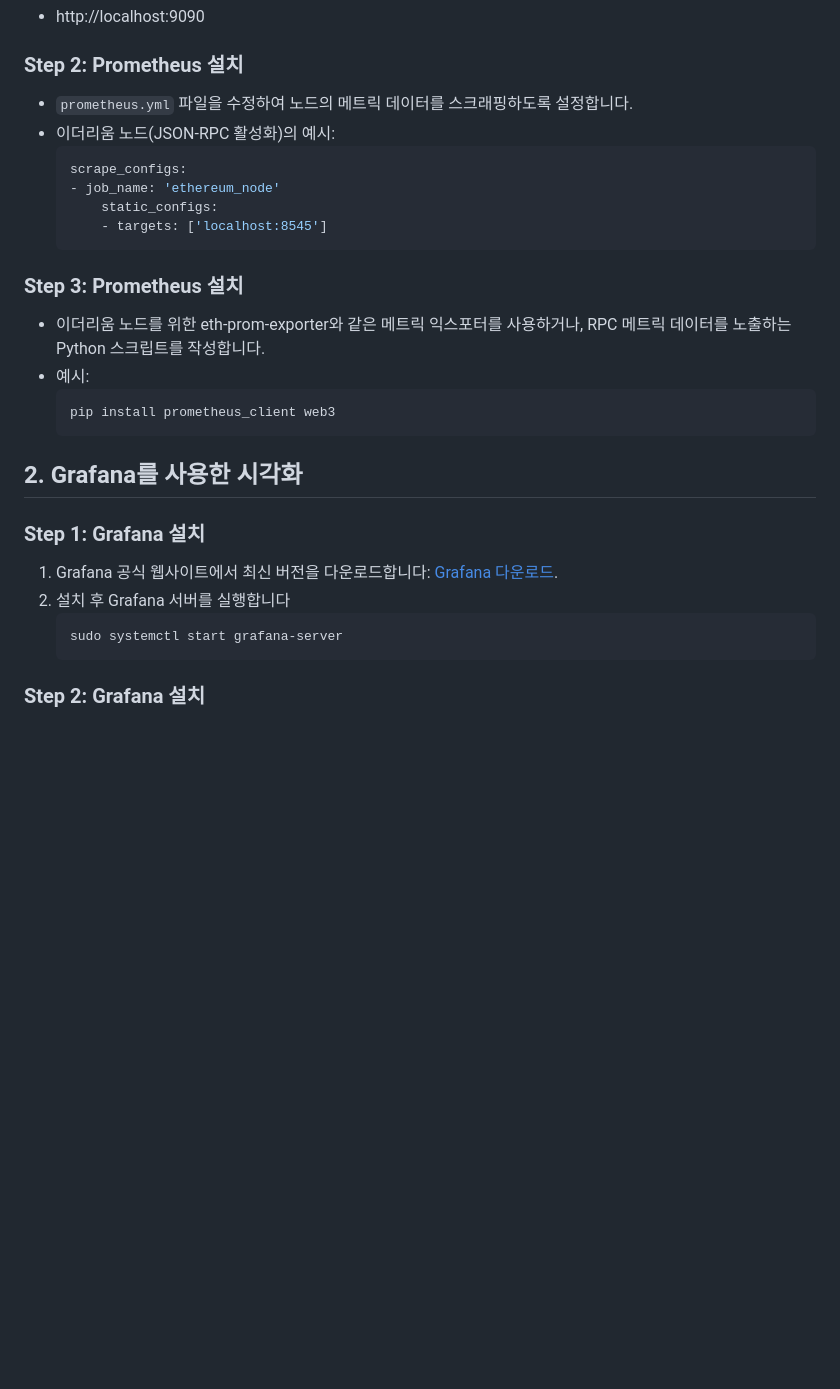
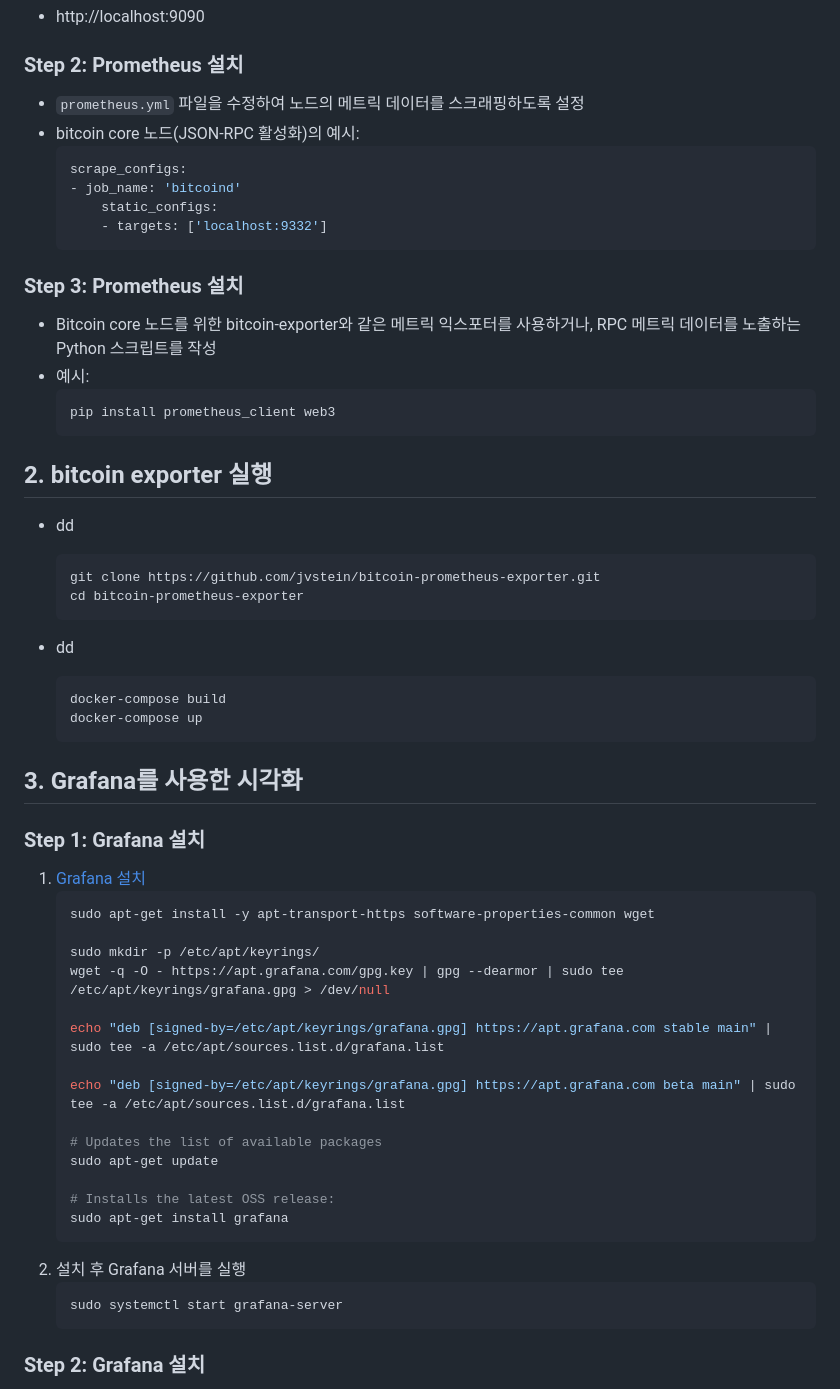
Before and after one commit to habit80/myBlockPanda, a Markdown page: examples_nodeOperations/docs/node-monitoring.md, the part around one of its changes. Drawn GitHub-style; blank space fills up the shorter version.

````diff
--- a/examples_nodeOperations/docs/node-monitoring.md
+++ b/examples_nodeOperations/docs/node-monitoring.md
@@ -23,28 +25,59 @@
 - http://localhost:9090
 
 ### **Step 2: Prometheus 설치**
-- `prometheus.yml` 파일을 수정하여 노드의 메트릭 데이터를 스크래핑하도록 설정합니다.
-- 이더리움 노드(JSON-RPC 활성화)의 예시:
+- `prometheus.yml` 파일을 수정하여 노드의 메트릭 데이터를 스크래핑하도록 설정
+- bitcoin core 노드(JSON-RPC 활성화)의 예시:
     ```yaml
     scrape_configs:
-    - job_name: 'ethereum_node'
+    - job_name: 'bitcoind'
         static_configs:
-        - targets: ['localhost:8545']
+        - targets: ['localhost:9332']
     ```
 
 ### **Step 3: Prometheus 설치**
-- 이더리움 노드를 위한 eth-prom-exporter와 같은 메트릭 익스포터를 사용하거나, RPC 메트릭 데이터를 노출하는 Python 스크립트를 작성합니다.
+- Bitcoin core 노드를 위한 bitcoin-exporter와 같은 메트릭 익스포터를 사용하거나, RPC 메트릭 데이터를 노출하는 Python 스크립트를 작성
 - 예시:
     ```bash
     pip install prometheus_client web3
     ```
 
 
-## **2. Grafana를 사용한 시각화**
+## **2. bitcoin exporter 실행**
+
+- dd
+    ```bash
+    git clone https://github.com/jvstein/bitcoin-prometheus-exporter.git
+    cd bitcoin-prometheus-exporter
+    ```
+
+- dd
+    ```bash
+    docker-compose build
+    docker-compose up
+    ```
+
+
+## **3. Grafana를 사용한 시각화**
 
 ### **Step 1: Grafana 설치**
-1. Grafana 공식 웹사이트에서 최신 버전을 다운로드합니다: [Grafana 다운로드](https://grafana.com/grafana/download).
-1. 설치 후 Grafana 서버를 실행합니다
+1. [Grafana 설치](https://grafana.com/docs/grafana/latest/setup-grafana/installation/debian/)
+    ```bash
+    sudo apt-get install -y apt-transport-https software-properties-common wget
+
+    sudo mkdir -p /etc/apt/keyrings/
+    wget -q -O - https://apt.grafana.com/gpg.key | gpg --dearmor | sudo tee /etc/apt/keyrings/grafana.gpg > /dev/null
+
+    echo "deb [signed-by=/etc/apt/keyrings/grafana.gpg] https://apt.grafana.com stable main" | sudo tee -a /etc/apt/sources.list.d/grafana.list
+
+    echo "deb [signed-by=/etc/apt/keyrings/grafana.gpg] https://apt.grafana.com beta main" | sudo tee -a /etc/apt/sources.list.d/grafana.list
+
+    # Updates the list of available packages
+    sudo apt-get update
+
+    # Installs the latest OSS release:
+    sudo apt-get install grafana
+    ```
+1. 설치 후 Grafana 서버를 실행
     ```bash
     sudo systemctl start grafana-server
     ```
````
Also changed, not shown: other parts of examples_nodeOperations/docs/node-monitoring.md (+15 -6 lines), examples_nodeOperations/docs/res/grafana_bitcoind_monitoring.png (added), examples_nodeOperations/docs/res/grafana_conf_datasource.png (added), examples_nodeOperations/docs/res/grafana_conf_prometheus.png (added), examples_nodeOperations/docs/res/prometheus_exporter_grafana.png (added), 2 other files.
